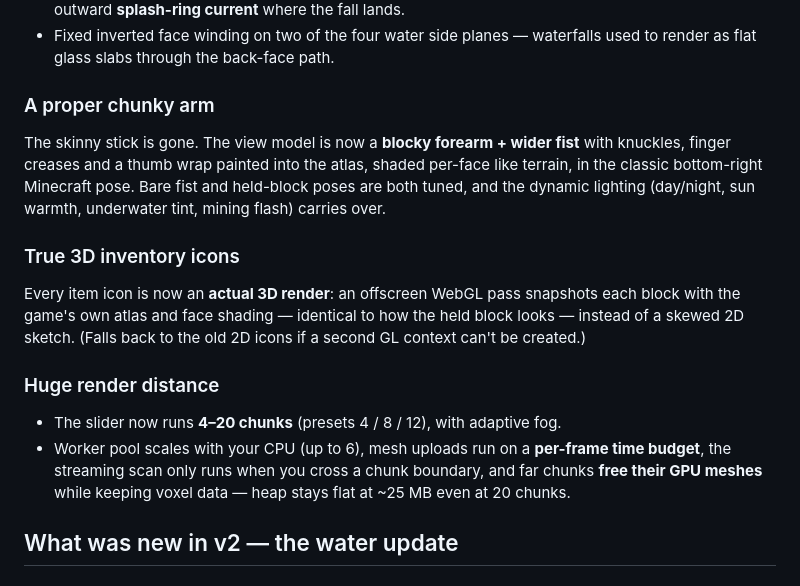
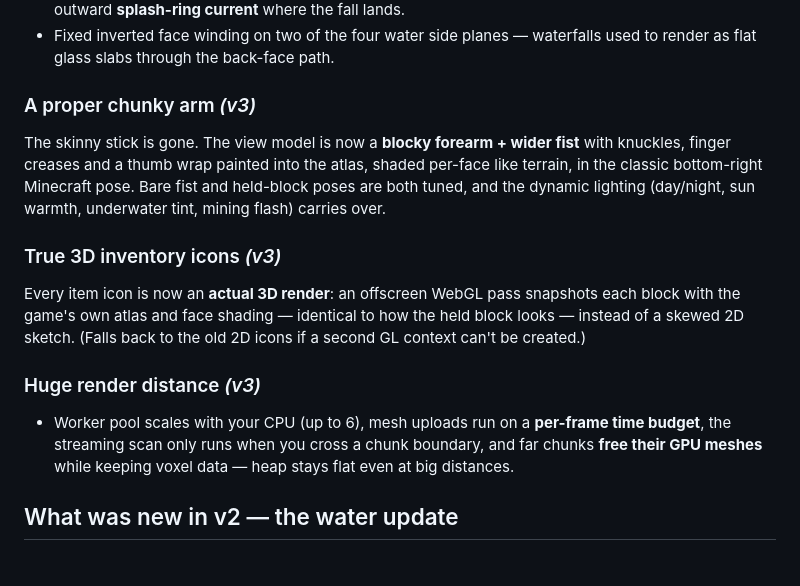
Before and after one commit to ddown325/voxelcraft, a Markdown page: README.md, the part around one of its changes. Drawn GitHub-style.

```diff
--- a/README.md
+++ b/README.md
@@ -21,15 +51,14 @@ Three "flow forever" bugs are dead, each verified by a regression test:
 - Waterfalls render as **dense, near-opaque churning water**: fine vertical streaks up close, big slow white tongues that stay readable from far away, churn flags on every cell in a column, and a hard outward **splash-ring current** where the fall lands.
 - Fixed inverted face winding on two of the four water side planes — waterfalls used to render as flat glass slabs through the back-face path.
 
-### A proper chunky arm
+### A proper chunky arm *(v3)*
 The skinny stick is gone. The view model is now a **blocky forearm + wider fist** with knuckles, finger creases and a thumb wrap painted into the atlas, shaded per-face like terrain, in the classic bottom-right Minecraft pose. Bare fist and held-block poses are both tuned, and the dynamic lighting (day/night, sun warmth, underwater tint, mining flash) carries over.
 
-### True 3D inventory icons
+### True 3D inventory icons *(v3)*
 Every item icon is now an **actual 3D render**: an offscreen WebGL pass snapshots each block with the game's own atlas and face shading — identical to how the held block looks — instead of a skewed 2D sketch. (Falls back to the old 2D icons if a second GL context can't be created.)
 
-### Huge render distance
-- The slider now runs **4–20 chunks** (presets 4 / 8 / 12), with adaptive fog.
-- Worker pool scales with your CPU (up to 6), mesh uploads run on a **per-frame time budget**, the streaming scan only runs when you cross a chunk boundary, and far chunks **free their GPU meshes** while keeping voxel data — heap stays flat at ~25 MB even at 20 chunks.
+### Huge render distance *(v3)*
+- Worker pool scales with your CPU (up to 6), mesh uploads run on a **per-frame time budget**, the streaming scan only runs when you cross a chunk boundary, and far chunks **free their GPU meshes** while keeping voxel data — heap stays flat even at big distances.
 
 ## What was new in v2 — the water update
 
```
Also changed, not shown: other parts of README.md (+39 -6 lines), screenshots/blocks.jpg (added), screenshots/rapids.jpg (added), screenshots/survival.jpg (added), screenshots/tnt.jpg (added), screenshots/water-level.jpg (added), 1 other file.
